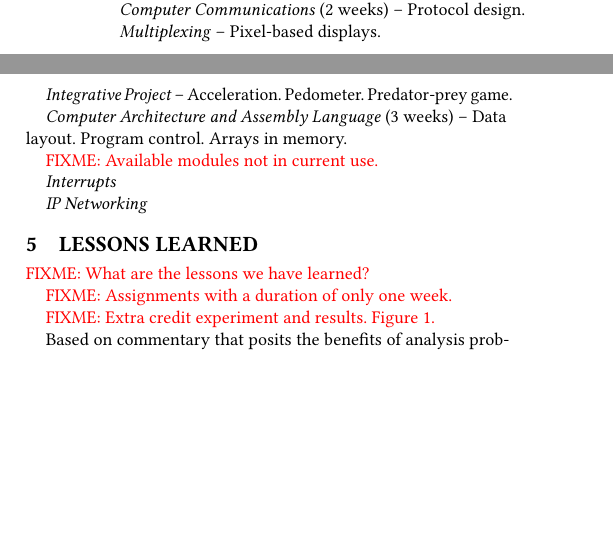
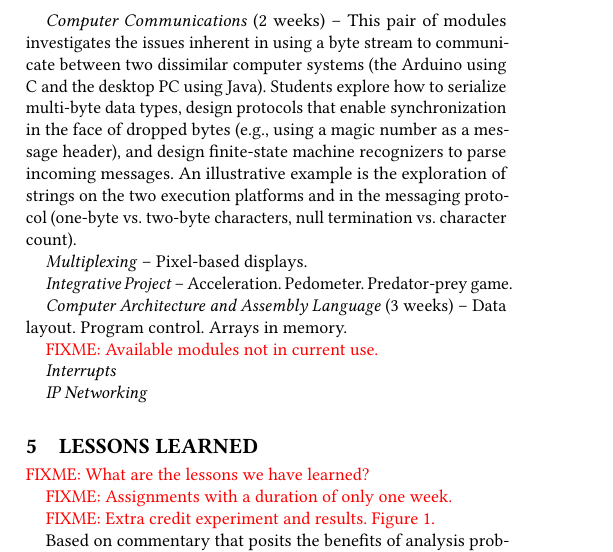
Before and after one commit to rogerchamberlain/wese2018, a LaTeX paper (paper.tex, which reads weeks.tex): two parts of the columns of page 3 of 4 before the commit and part of one column of page 3 of 4 after it, the two joined at a grey line, cut at the place of the change, the shorter picture padded with empty space. Compiled offline with pdfLaTeX.

Commit message:
added communications module description

```diff
--- a/weeks.tex
+++ b/weeks.tex
@@ -41,7 +41,16 @@ at which point they have a complete soft real-time system.
 This is combined with analog inputs (including the conversion of raw A/D
 input values into engineering units) and simple filtering (averaging).
 
-\emph{Computer Communications} (2 weeks) -- Protocol design.
+\emph{Computer Communications} (2 weeks) --
+This pair of modules investigates the issues inherent in using a byte stream
+to communicate between two dissimilar computer systems (the Arduino using C
+and the desktop PC using Java).  Students explore how
+to serialize multi-byte data types, design protocols that enable synchronization
+in the face of dropped bytes (e.g., using a magic number as a message header),
+and design finite-state machine recognizers to parse incoming messages.
+An illustrative example is the exploration of strings on the two execution
+platforms and in the messaging protocol (one-byte vs.~two-byte characters,
+null termination vs. character count).
 
 \emph{Multiplexing} -- Pixel-based displays.
 
```
